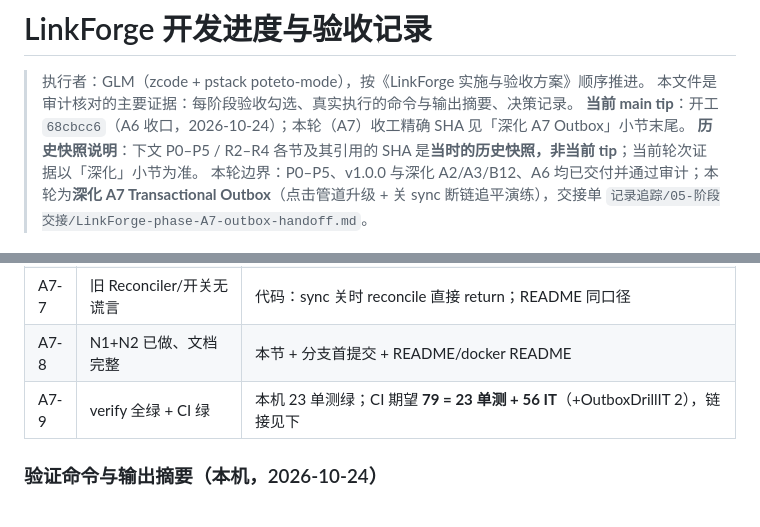
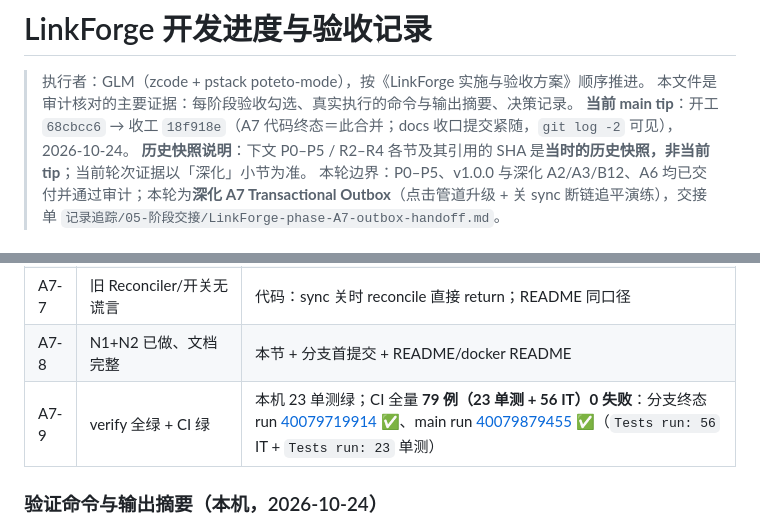
Before and after one commit to NorthAdb/LinkForge, a Markdown page: docs/progress.md, 2 parts joined by grey strips. GitHub-like rendering.

Commit message:
docs(progress): A7 close-out - precise tip, CI links, 79-test totals

```diff
--- a/docs/progress.md
+++ b/docs/progress.md
@@ -2,7 +2,7 @@
 
 > 执行者：GLM（zcode + pstack poteto-mode），按《LinkForge 实施与验收方案》顺序推进。
 > 本文件是审计核对的主要证据：每阶段验收勾选、真实执行的命令与输出摘要、决策记录。
-> **当前 main tip**：开工 `68cbcc6`（A6 收口，2026-10-24）；本轮（A7）收工精确 SHA 见「深化 A7 Outbox」小节末尾。
+> **当前 main tip**：开工 `68cbcc6` → 收工 `18f918e`（A7 代码终态＝此合并；docs 收口提交紧随，`git log -2` 可见），2026-10-24。
 > **历史快照说明**：下文 P0–P5 / R2–R4 各节及其引用的 SHA 是**当时的历史快照，非当前 tip**；当前轮次证据以「深化」小节为准。
 > 本轮边界：P0–P5、v1.0.0 与深化 A2/A3/B12、A6 均已交付并通过审计；本轮为**深化 A7 Transactional Outbox**（点击管道升级 + 关 sync 断链追平演练），交接单 `记录追踪/05-阶段交接/LinkForge-phase-A7-outbox-handoff.md`。
 
@@ -528,7 +528,7 @@ grep 复查确认：仓库无 AI/向量/LLM/pgvector/Supabase 依赖（pom 无
 | A7-6 | 关 sync 明细/UV 语义文档化且行为一致 | README 管道节「关 sync 后的语义」；drill/IT 断言明细=10、UV=1 与文档一致 |
 | A7-7 | 旧 Reconciler/开关无谎言 | 代码：sync 关时 reconcile 直接 return；README 同口径 |
 | A7-8 | N1+N2 已做、文档完整 | 本节 + 分支首提交 + README/docker README |
-| A7-9 | verify 全绿 + CI 绿 | 本机 23 单测绿；CI 期望 **79 = 23 单测 + 56 IT**（+OutboxDrillIT 2），链接见下 |
+| A7-9 | verify 全绿 + CI 绿 | 本机 23 单测绿；CI 全量 **79 例（23 单测 + 56 IT）0 失败**：分支终态 run [40079719914](https://github.com/NorthAdb/LinkForge/actions/runs/40079719914) ✅、main run [40079879455](https://github.com/NorthAdb/LinkForge/actions/runs/40079879455) ✅（`Tests run: 56` IT + `Tests run: 23` 单测） |
 
 ### 验证命令与输出摘要（本机，2026-10-24）
 
```
